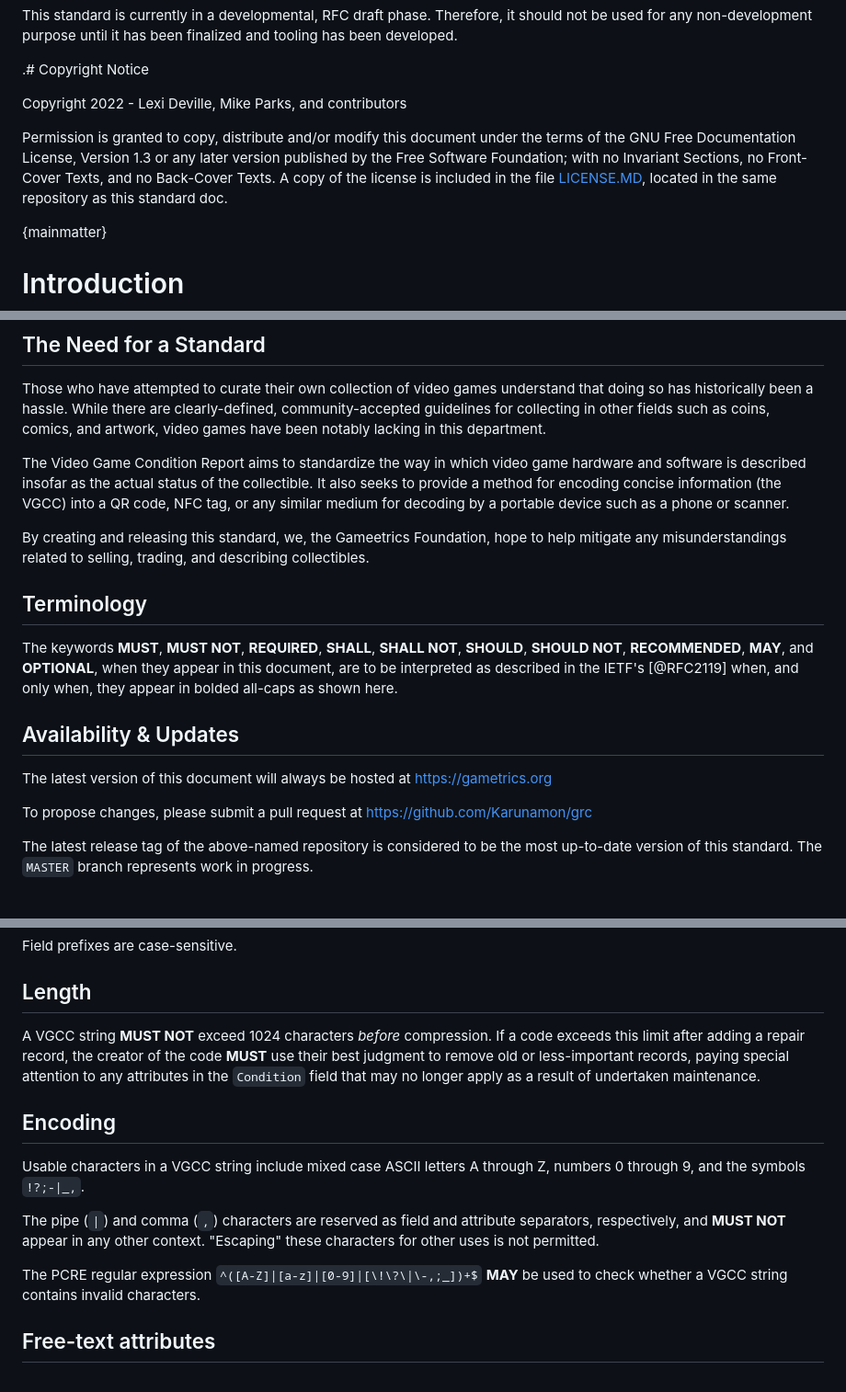
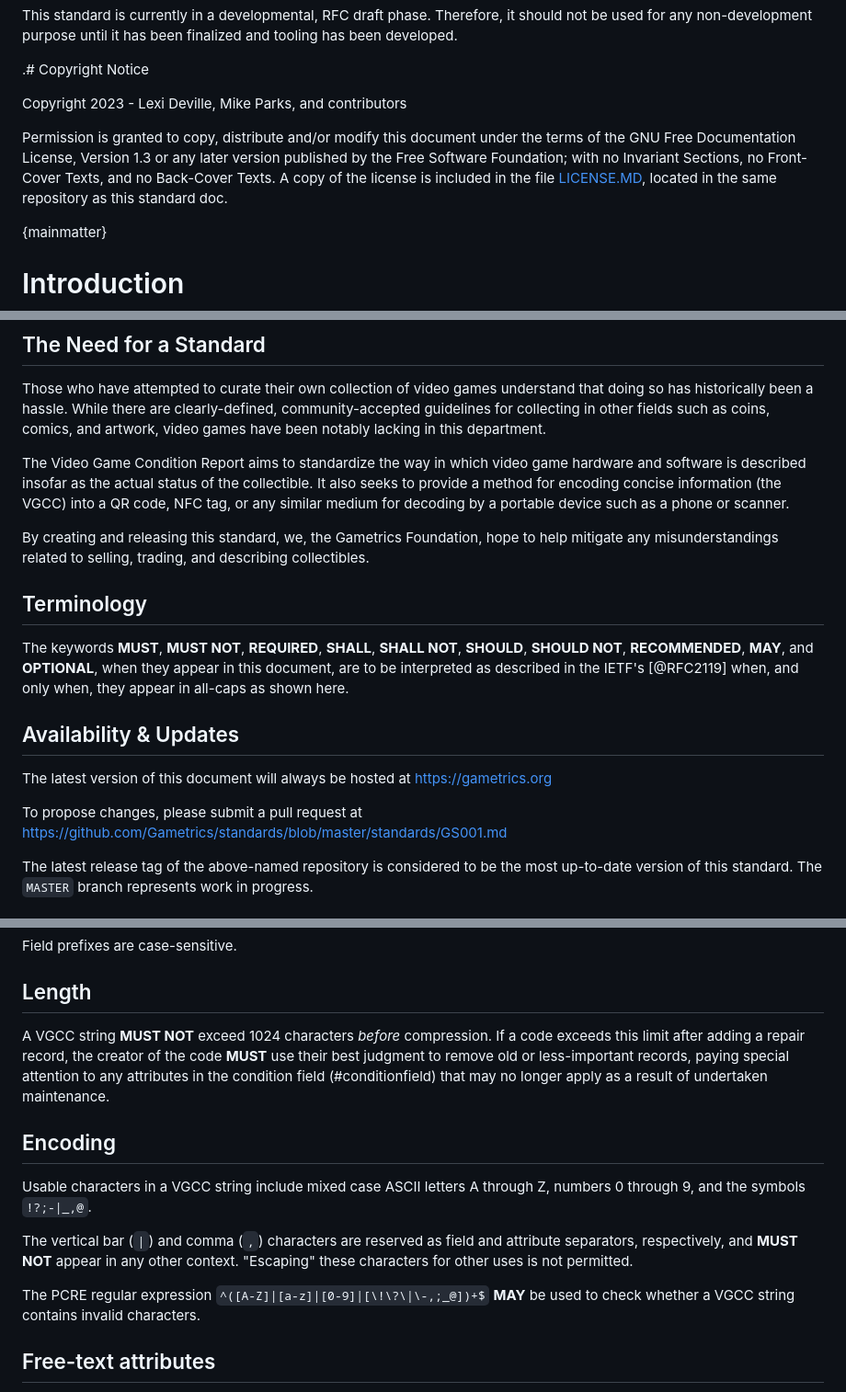
Before and after one commit to Gametrics/standards, a Markdown page: standards/GS001.md, 3 parts joined by grey strips. Shown: that part at 92% size. Drawn GitHub-style.

```diff
--- a/standards/GS001.md
+++ b/standards/GS001.md
@@ -43,5 +43,5 @@ This standard is currently in a developmental, RFC draft phase. Therefore, it sh
 
 .# Copyright Notice
 
-Copyright 2022 - Lexi Deville, Mike Parks, and contributors
+Copyright 2023 - Lexi Deville, Mike Parks, and contributors
 
@@ -59,17 +59,17 @@ Those who have attempted to curate their own collection of video games understan
 
 The Video Game Condition Report aims to standardize the way in which video game hardware and software is described insofar as the actual status of the collectible. It also seeks to provide a method for encoding concise information (the VGCC) into a QR code, NFC tag, or any similar medium for decoding by a portable device such as a phone or scanner.
 
-By creating and releasing this standard, we, the Gameetrics Foundation, hope to help mitigate any misunderstandings related to selling, trading, and describing collectibles.
+By creating and releasing this standard, we, the Gametrics Foundation, hope to help mitigate any misunderstandings related to selling, trading, and describing collectibles.
 
 ## Terminology
 
-The keywords **MUST**, **MUST NOT**, **REQUIRED**, **SHALL**, **SHALL NOT**, **SHOULD**, **SHOULD NOT**, **RECOMMENDED**, **MAY**, and **OPTIONAL**, when they appear in this document, are to be interpreted as described in the IETF's [@RFC2119] when, and only when, they appear in bolded all-caps as shown here.
+The keywords **MUST**, **MUST NOT**, **REQUIRED**, **SHALL**, **SHALL NOT**, **SHOULD**, **SHOULD NOT**, **RECOMMENDED**, **MAY**, and **OPTIONAL**, when they appear in this document, are to be interpreted as described in the IETF's [@RFC2119] when, and only when, they appear in all-caps as shown here.
 
 ## Availability & Updates
 
 The latest version of this document will always be hosted at https://gametrics.org
 
-To propose changes, please submit a pull request at https://github.com/Karunamon/grc
+To propose changes, please submit a pull request at https://github.com/Gametrics/standards/blob/master/standards/GS001.md
 
 The latest release tag of the above-named repository is considered to be the most up-to-date version of this standard. The `MASTER` branch represents work in progress.
 
@@ -114,15 +114,15 @@ Field prefixes are case-sensitive.
 
 ## Length
 
-A VGCC string **MUST NOT** exceed 1024 characters *before* compression. If a code exceeds this limit after adding a repair record, the creator of the code **MUST** use their best judgment to remove old or less-important records, paying special attention to any attributes in the `Condition` field that may no longer apply as a result of undertaken maintenance.
+A VGCC string **MUST NOT** exceed 1024 characters *before* compression. If a code exceeds this limit after adding a repair record, the creator of the code **MUST** use their best judgment to remove old or less-important records, paying special attention to any attributes in the condition field (#conditionfield) that may no longer apply as a result of undertaken maintenance.
 
 ## Encoding
 
-Usable characters in a VGCC string include mixed case ASCII letters A through Z, numbers 0 through 9, and the symbols `!?;-|_,`.
+Usable characters in a VGCC string include mixed case ASCII letters A through Z, numbers 0 through 9, and the symbols `!?;-|_,@`.
 
-The pipe (`|`) and comma (`,`) characters are reserved as field and attribute separators, respectively, and **MUST NOT** appear in any other context. "Escaping" these characters for other uses is not permitted.
+The vertical bar (`|`) and comma (`,`) characters are reserved as field and attribute separators, respectively, and **MUST NOT** appear in any other context. "Escaping" these characters for other uses is not permitted.
 
-The PCRE regular expression `^([A-Z]|[a-z]|[0-9]|[\!\?\|\-,;_])+$` **MAY** be used to check whether a VGCC string contains invalid characters.
+The PCRE regular expression `^([A-Z]|[a-z]|[0-9]|[\!\?\|\-,;_@])+$` **MAY** be used to check whether a VGCC string contains invalid characters.
 
 ## Free-text attributes
 
```
Also changed, not shown: other parts of standards/GS001.md (+7 -6 lines).
